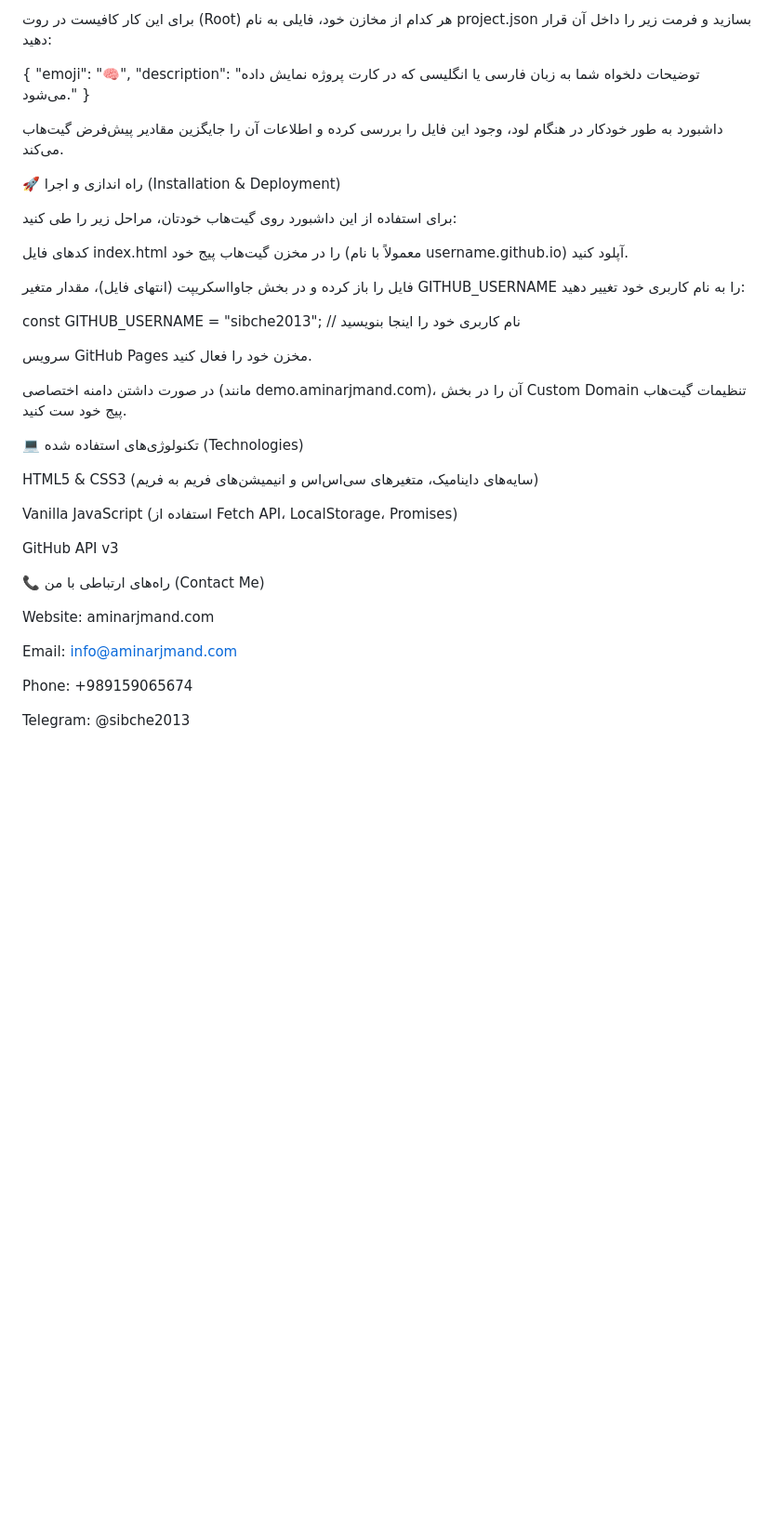
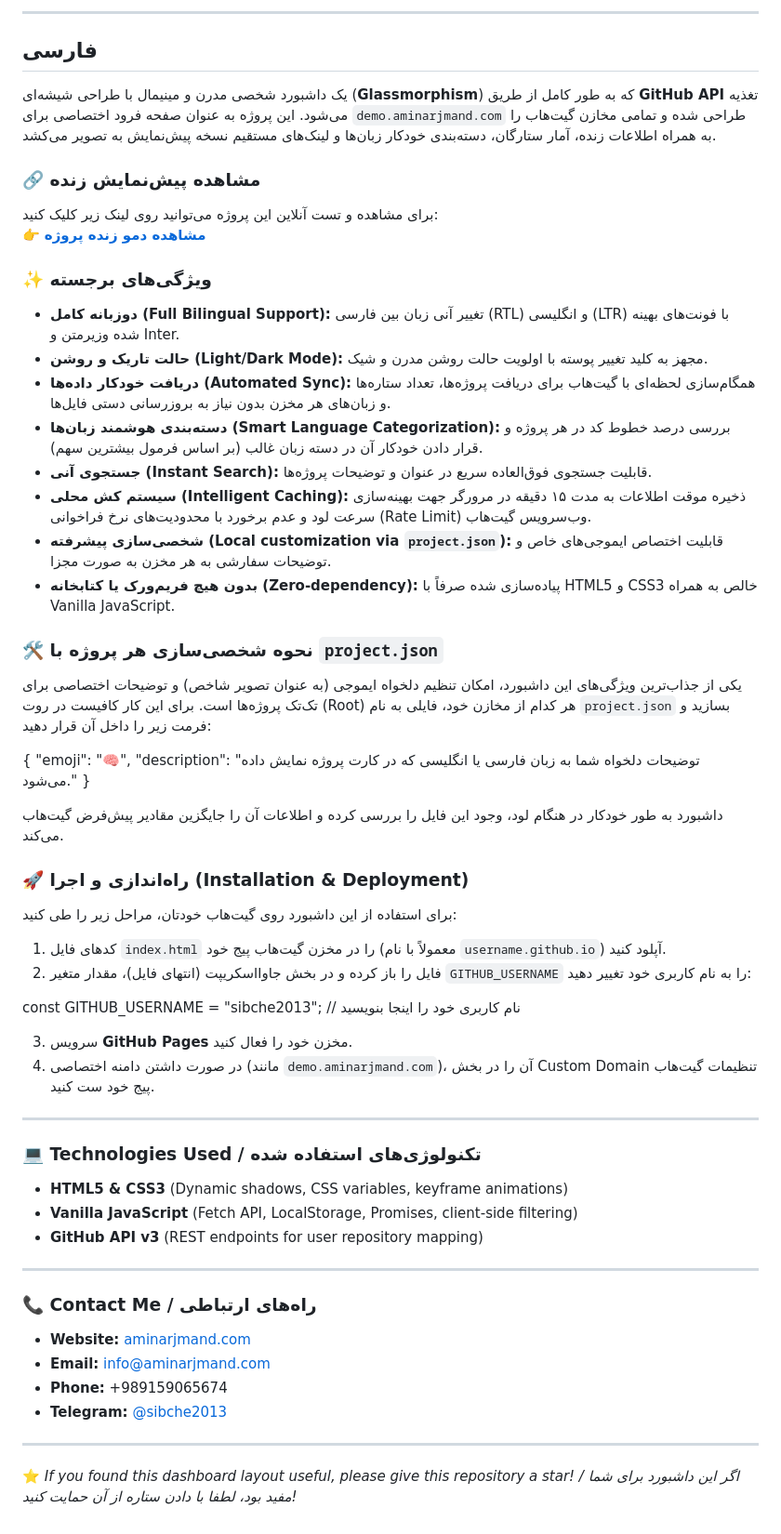
Before and after one commit to sibche2013/sibche2013.github.io, a Markdown page: README.md, the part around one of its changes. Shown at 93% size. GitHub-like rendering; blank space fills up the shorter version.

```diff
--- a/README.md
+++ b/README.md
@@ -28,43 +56,60 @@
 
-برای این کار کافیست در روت (Root) هر کدام از مخازن خود، فایلی به نام project.json بسازید و فرمت زیر را داخل آن قرار دهید:
+---
+
+## فارسی
+
+یک داشبورد شخصی مدرن و مینیمال با طراحی شیشه‌ای (**Glassmorphism**) که به طور کامل از طریق **GitHub API** تغذیه می‌شود. این پروژه به عنوان صفحه فرود اختصاصی برای `demo.aminarjmand.com` طراحی شده و تمامی مخازن گیت‌هاب را به همراه اطلاعات زنده، آمار ستارگان، دسته‌بندی خودکار زبان‌ها و لینک‌های مستقیم نسخه پیش‌نمایش به تصویر می‌کشد.
+
+### 🔗 مشاهده پیش‌نمایش زنده
+برای مشاهده و تست آنلاین این پروژه می‌توانید روی لینک زیر کلیک کنید:
+👉 **[مشاهده دمو زنده پروژه](https://demo.aminarjmand.com/)**
+
+### ✨ ویژگی‌های برجسته
+- **دوزبانه کامل (Full Bilingual Support):** تغییر آنی زبان بین فارسی (RTL) و انگلیسی (LTR) با فونت‌های بهینه شده وزیرمتن و Inter.
+- **حالت تاریک و روشن (Light/Dark Mode):** مجهز به کلید تغییر پوسته با اولویت حالت روشن مدرن و شیک.
+- **دریافت خودکار داده‌ها (Automated Sync):** همگام‌سازی لحظه‌ای با گیت‌هاب برای دریافت پروژه‌ها، تعداد ستاره‌ها و زبان‌های هر مخزن بدون نیاز به بروزرسانی دستی فایل‌ها.
+- **دسته‌بندی هوشمند زبان‌ها (Smart Language Categorization):** بررسی درصد خطوط کد در هر پروژه و قرار دادن خودکار آن در دسته زبان غالب (بر اساس فرمول بیشترین سهم).
+- **جستجوی آنی (Instant Search):** قابلیت جستجوی فوق‌العاده سریع در عنوان و توضیحات پروژه‌ها.
+- **سیستم کش محلی (Intelligent Caching):** ذخیره موقت اطلاعات به مدت ۱۵ دقیقه در مرورگر جهت بهینه‌سازی سرعت لود و عدم برخورد با محدودیت‌های نرخ فراخوانی (Rate Limit) وب‌سرویس گیت‌هاب.
+- **شخصی‌سازی پیشرفته (Local customization via `project.json`):** قابلیت اختصاص ایموجی‌های خاص و توضیحات سفارشی به هر مخزن به صورت مجزا.
+- **بدون هیچ فریم‌ورک یا کتابخانه (Zero-dependency):** پیاده‌سازی شده صرفاً با HTML5 و CSS3 خالص به همراه Vanilla JavaScript.
+
+### 🛠️ نحوه شخصی‌سازی هر پروژه با `project.json`
+یکی از جذاب‌ترین ویژگی‌های این داشبورد، امکان تنظیم دلخواه ایموجی (به عنوان تصویر شاخص) و توضیحات اختصاصی برای تک‌تک پروژه‌ها است. برای این کار کافیست در روت (Root) هر کدام از مخازن خود، فایلی به نام `project.json` بسازید و فرمت زیر را داخل آن قرار دهید:
 
 {
   "emoji": "🧠",
   "description": "توضیحات دلخواه شما به زبان فارسی یا انگلیسی که در کارت پروژه نمایش داده می‌شود."
 }
 
-
 داشبورد به طور خودکار در هنگام لود، وجود این فایل را بررسی کرده و اطلاعات آن را جایگزین مقادیر پیش‌فرض گیت‌هاب می‌کند.
 
-🚀 راه اندازی و اجرا (Installation & Deployment)
-
+### 🚀 راه‌اندازی و اجرا (Installation & Deployment)
 برای استفاده از این داشبورد روی گیت‌هاب خودتان، مراحل زیر را طی کنید:
-
-کدهای فایل index.html را در مخزن گیت‌هاب پیج خود (معمولاً با نام username.github.io) آپلود کنید.
-
-فایل را باز کرده و در بخش جاوااسکریپت (انتهای فایل)، مقدار متغیر GITHUB_USERNAME را به نام کاربری خود تغییر دهید:
+1. کدهای فایل `index.html` را در مخزن گیت‌هاب پیج خود (معمولاً با نام `username.github.io`) آپلود کنید.
+2. فایل را باز کرده و در بخش جاوااسکریپت (انتهای فایل)، مقدار متغیر `GITHUB_USERNAME` را به نام کاربری خود تغییر دهید:
 
 const GITHUB_USERNAME = "sibche2013"; // نام کاربری خود را اینجا بنویسید
 
+3. سرویس **GitHub Pages** مخزن خود را فعال کنید.
+4. در صورت داشتن دامنه اختصاصی (مانند `demo.aminarjmand.com`)، آن را در بخش Custom Domain تنظیمات گیت‌هاب پیج خود ست کنید.
 
-سرویس GitHub Pages مخزن خود را فعال کنید.
+---
 
-در صورت داشتن دامنه اختصاصی (مانند demo.aminarjmand.com)، آن را در بخش Custom Domain تنظیمات گیت‌هاب پیج خود ست کنید.
+### 💻 Technologies Used / تکنولوژی‌های استفاده شده
 
-💻 تکنولوژی‌های استفاده شده (Technologies)
+- **HTML5 & CSS3** (Dynamic shadows, CSS variables, keyframe animations)
+- **Vanilla JavaScript** (Fetch API, LocalStorage, Promises, client-side filtering)
+- **GitHub API v3** (REST endpoints for user repository mapping)
 
-HTML5 & CSS3 (سایه‌های داینامیک، متغیرهای سی‌اس‌اس و انیمیشن‌های فریم به فریم)
+---
 
-Vanilla JavaScript (استفاده از Fetch API، LocalStorage، Promises)
+### 📞 Contact Me / راه‌های ارتباطی
 
-GitHub API v3
+- **Website:** [aminarjmand.com](https://aminarjmand.com)
+- **Email:** [info@aminarjmand.com](mailto:info@aminarjmand.com)
+- **Phone:** +989159065674
+- **Telegram:** [@sibche2013](https://t.me/sibche2013)
 
-📞 راه‌های ارتباطی با من (Contact Me)
-
-Website: aminarjmand.com
-
-Email: info@aminarjmand.com
-
-Phone: +989159065674
-
-Telegram: @sibche2013
+---
+⭐️ *If you found this dashboard layout useful, please give this repository a star! / اگر این داشبورد برای شما مفید بود، لطفا با دادن ستاره از آن حمایت کنید!*
```
Also changed, not shown: other parts of README.md (+42 -14 lines).
